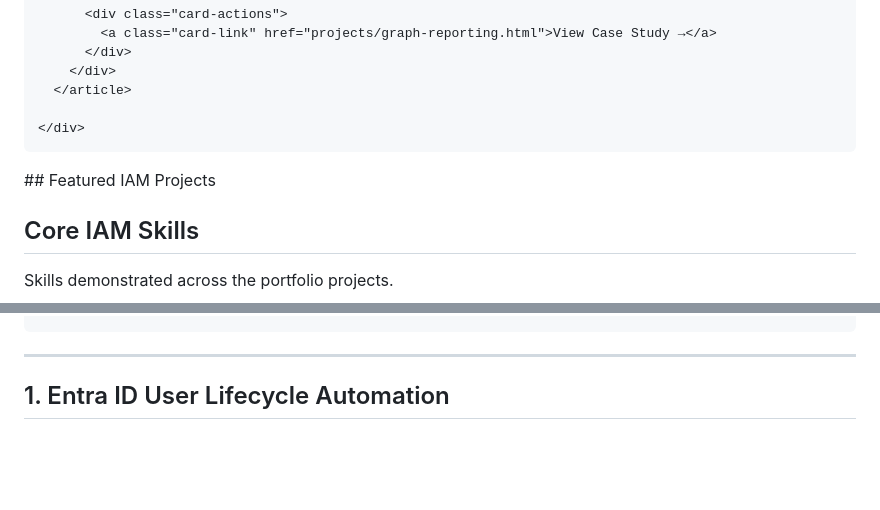
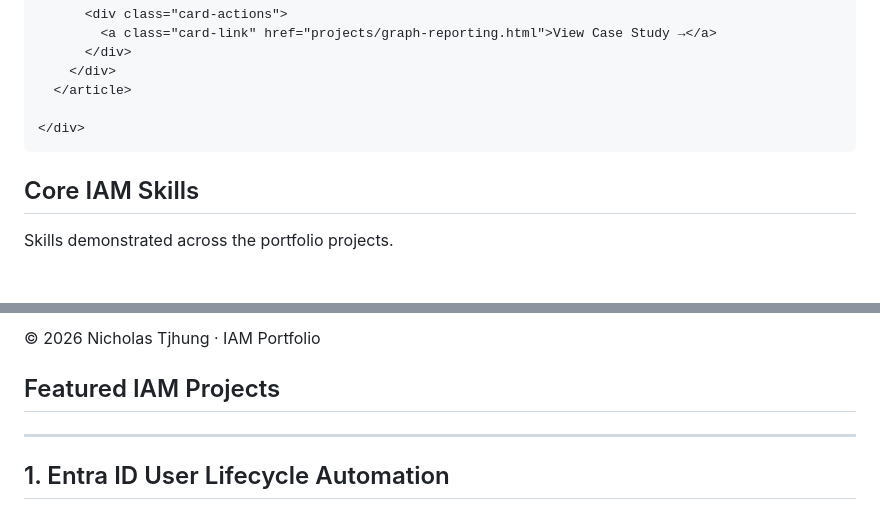
Before and after one commit to NTjhung/ntjhung.github.io, a Markdown page: index.md, 2 parts joined by grey strips. Drawn GitHub-style; blank space fills up the shorter version.

```diff
--- a/index.md
+++ b/index.md
@@ -186,7 +186,7 @@ I’m an IT professional with 5+ years of systems administration experience, foc
 
     </div>
   </section>
-## Featured IAM Projects
+
 
   <section class="section">
     <div class="skill-panel">
@@ -218,3 +232,12 @@ I’m an IT professional with 5+ years of systems administration experience, foc
+<footer class="footer">
+  <div class="container">
+    <p>© 2026 Nicholas Tjhung · IAM Portfolio</p>
+  </div>
+</footer>
+
+
+
+## Featured IAM Projects
 ---
 
 ## 1. Entra ID User Lifecycle Automation
```
Also changed, not shown: other parts of index.md (+14 -0 lines).
